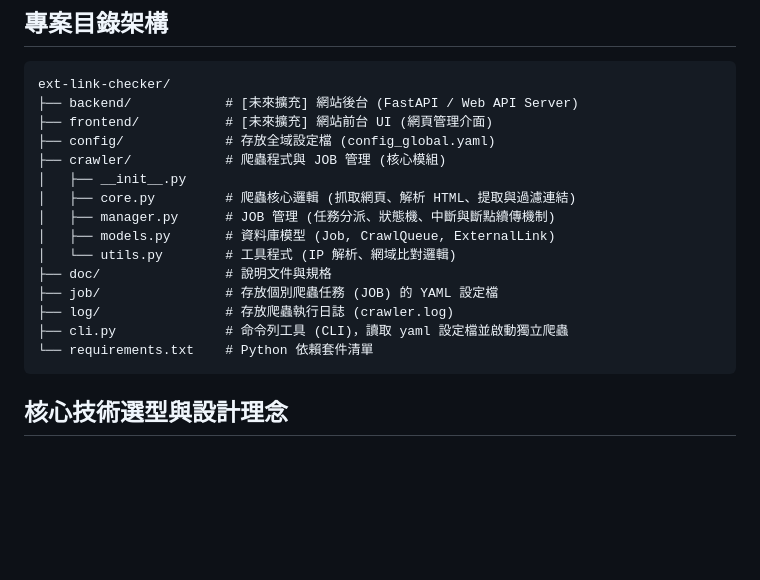
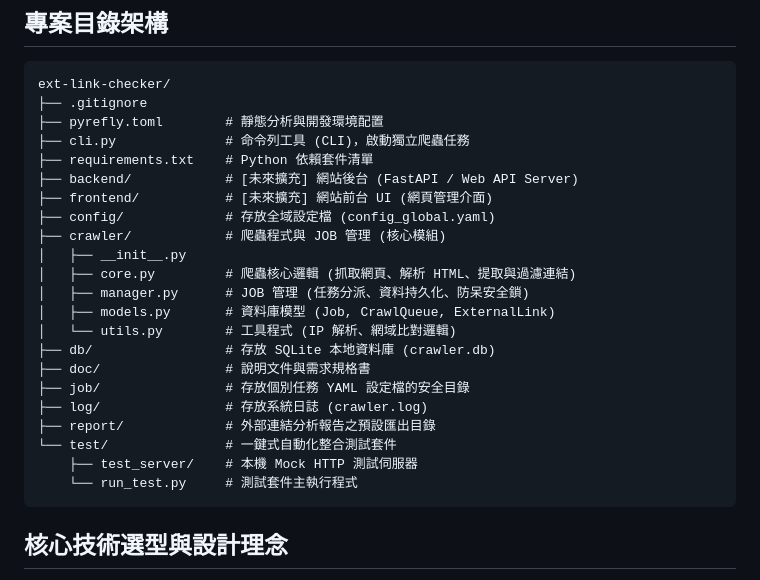
Before and after one commit to mfhsieh/link-checker, a Markdown page: doc/architecture.md, the part around the change. Drawn GitHub-style; blank space fills up the shorter version.

Commit message:
Update project directory structure tree in architecture.md to include db, test, report and dot files

````diff
--- a/doc/architecture.md
+++ b/doc/architecture.md
@@ -6,20 +6,27 @@
 
 ```text
 ext-link-checker/
+├── .gitignore
+├── pyrefly.toml        # 靜態分析與開發環境配置
+├── cli.py              # 命令列工具 (CLI)，啟動獨立爬蟲任務
+├── requirements.txt    # Python 依賴套件清單
 ├── backend/            # [未來擴充] 網站後台 (FastAPI / Web API Server)
 ├── frontend/           # [未來擴充] 網站前台 UI (網頁管理介面)
 ├── config/             # 存放全域設定檔 (config_global.yaml)
 ├── crawler/            # 爬蟲程式與 JOB 管理 (核心模組)
 │   ├── __init__.py
 │   ├── core.py         # 爬蟲核心邏輯 (抓取網頁、解析 HTML、提取與過濾連結)
-│   ├── manager.py      # JOB 管理 (任務分派、狀態機、中斷與斷點續傳機制)
+│   ├── manager.py      # JOB 管理 (任務分派、資料持久化、防呆安全鎖)
 │   ├── models.py       # 資料庫模型 (Job, CrawlQueue, ExternalLink)
 │   └── utils.py        # 工具程式 (IP 解析、網域比對邏輯)
-├── doc/                # 說明文件與規格
-├── job/                # 存放個別爬蟲任務 (JOB) 的 YAML 設定檔
-├── log/                # 存放爬蟲執行日誌 (crawler.log)
-├── cli.py              # 命令列工具 (CLI)，讀取 yaml 設定檔並啟動獨立爬蟲
-└── requirements.txt    # Python 依賴套件清單
+├── db/                 # 存放 SQLite 本地資料庫 (crawler.db)
+├── doc/                # 說明文件與需求規格書
+├── job/                # 存放個別任務 YAML 設定檔的安全目錄
+├── log/                # 存放系統日誌 (crawler.log)
+├── report/             # 外部連結分析報告之預設匯出目錄
+└── test/               # 一鍵式自動化整合測試套件
+    ├── test_server/    # 本機 Mock HTTP 測試伺服器
+    └── run_test.py     # 測試套件主執行程式
 ```
 
 ## 核心技術選型與設計理念
````
